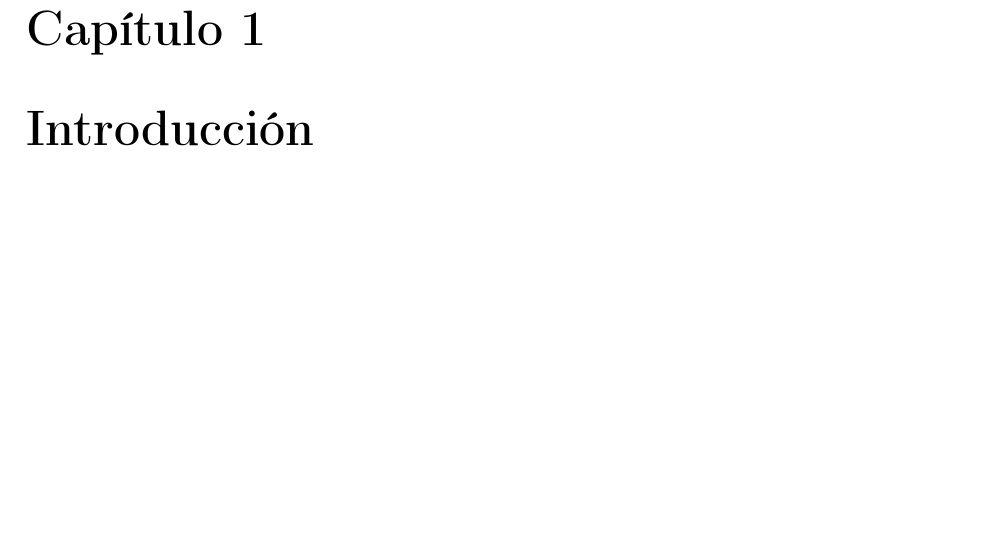
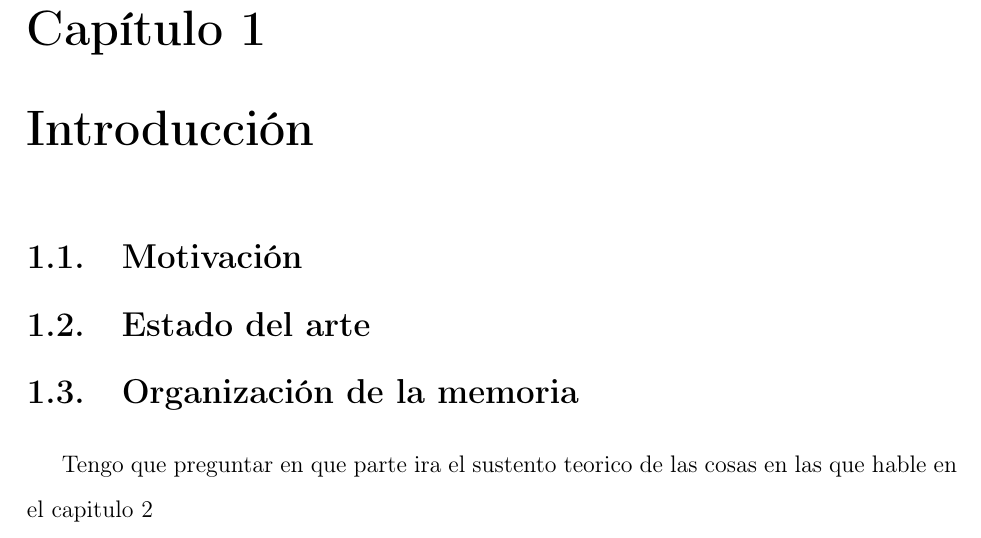
Before and after one commit to Andral11/TFG_Andres, a LaTeX thesis (plantillaLatex-tfg2020/principal.tex, which reads plantillaLatex-tfg2020/chapter1.tex): part of page 9 of 29, cut so that both start at the same text, the shorter picture padded with empty space. Compiled offline with pdfLaTeX.

Commit message:
División de la intro

```diff
--- a/plantillaLatex-tfg2020/chapter1.tex
+++ b/plantillaLatex-tfg2020/chapter1.tex
@@ -7,3 +7,12 @@
 
 \chapter{Introducción}
 \label{ch:chapter1}
+
+\section{Motivación}
+
+
+\section{Estado del arte}
+
+\section{Organización de la memoria}
+
+Tengo que preguntar en que parte ira el sustento teorico de las cosas en las que hable en el capitulo 2
```
Also changed, not shown: plantillaLatex-tfg2020/chapter2.tex (+1 -1 lines), plantillaLatex-tfg2020/principal.pdf, 8 other files.
